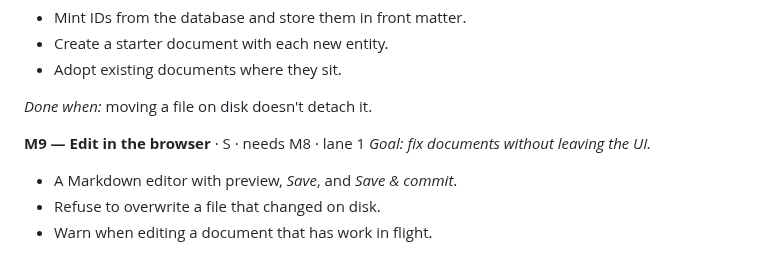
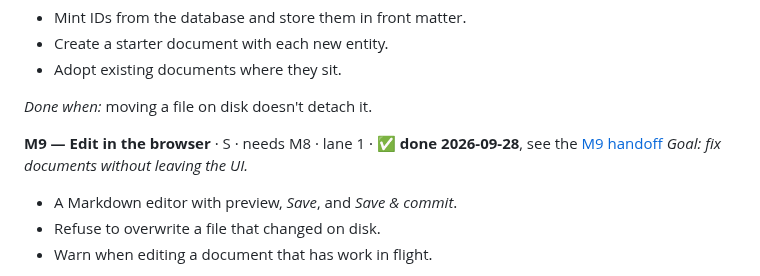
Before and after one commit to sambeau/cromwell, a Markdown page: docs/notes/subutai-status-and-roadmap-2026-09-28.md, the part around the change. GitHub-like rendering.

Commit message:
docs: M9 handoff; mark M9 done in the roadmap
Co-Authored-By: Claude Opus 5.5 <noreply@anthropic.com>
Claude-Session: https://claude.ai/code/session_0123boJXDd74VAL3gybTrZB6

```diff
--- a/docs/notes/subutai-status-and-roadmap-2026-09-28.md
+++ b/docs/notes/subutai-status-and-roadmap-2026-09-28.md
@@ -682,7 +682,7 @@ was told, did and concluded.
 
 *Done when:* moving a file on disk doesn't detach it.
 
-**M9 — Edit in the browser** · S · needs M8 · lane 1
+**M9 — Edit in the browser** · S · needs M8 · lane 1 · ✅ **done 2026-09-28**, see the [M9 handoff](handoff-M9-2026-09-28.md)
 *Goal: fix documents without leaving the UI.*
 - A Markdown editor with preview, *Save*, and *Save & commit*.
 - Refuse to overwrite a file that changed on disk.
```
Also changed, not shown: docs/notes/handoff-M9-2026-09-28.md (added, +339 -0 lines).
